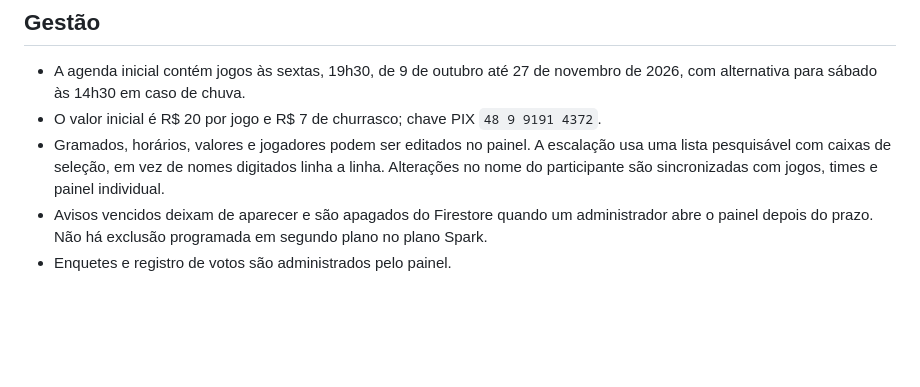
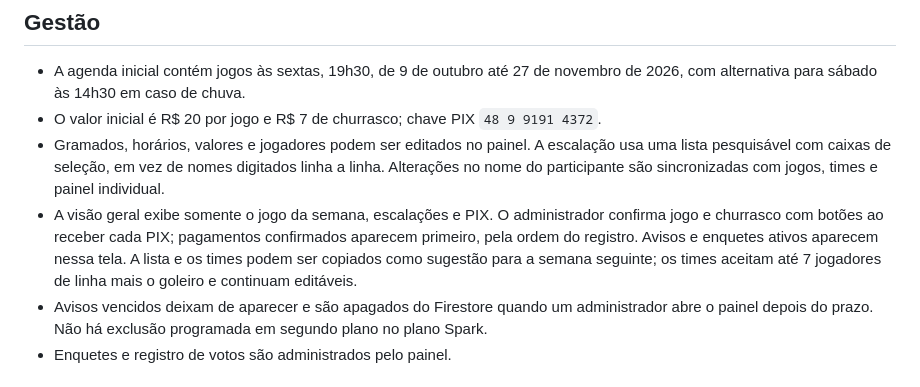
Before and after one commit to projetosetags/futebol, a Markdown page: README.md, the part around the change. Drawn GitHub-style; blank space fills up the shorter version.

Commit message:
Organizar painel semanal e pagamentos

```diff
--- a/README.md
+++ b/README.md
@@ -35,6 +35,7 @@ O administrador mantém acesso completo pelos quatro UIDs registrados em `fireba
 - A agenda inicial contém jogos às sextas, 19h30, de 9 de outubro até 27 de novembro de 2026, com alternativa para sábado às 14h30 em caso de chuva.
 - O valor inicial é R$ 20 por jogo e R$ 7 de churrasco; chave PIX `48 9 9191 4372`.
 - Gramados, horários, valores e jogadores podem ser editados no painel. A escalação usa uma lista pesquisável com caixas de seleção, em vez de nomes digitados linha a linha. Alterações no nome do participante são sincronizadas com jogos, times e painel individual.
+- A visão geral exibe somente o jogo da semana, escalações e PIX. O administrador confirma jogo e churrasco com botões ao receber cada PIX; pagamentos confirmados aparecem primeiro, pela ordem do registro. Avisos e enquetes ativos aparecem nessa tela. A lista e os times podem ser copiados como sugestão para a semana seguinte; os times aceitam até 7 jogadores de linha mais o goleiro e continuam editáveis.
 - Avisos vencidos deixam de aparecer e são apagados do Firestore quando um administrador abre o painel depois do prazo. Não há exclusão programada em segundo plano no plano Spark.
 - Enquetes e registro de votos são administrados pelo painel.
 
```
